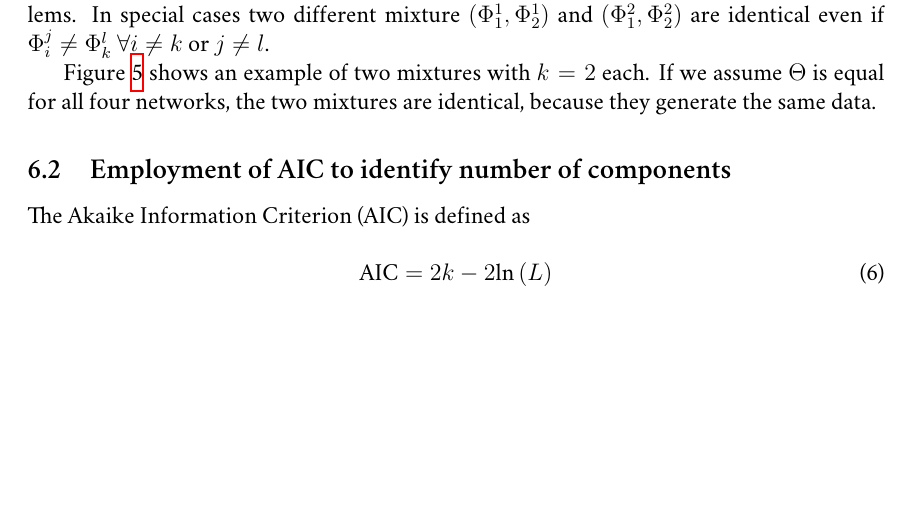
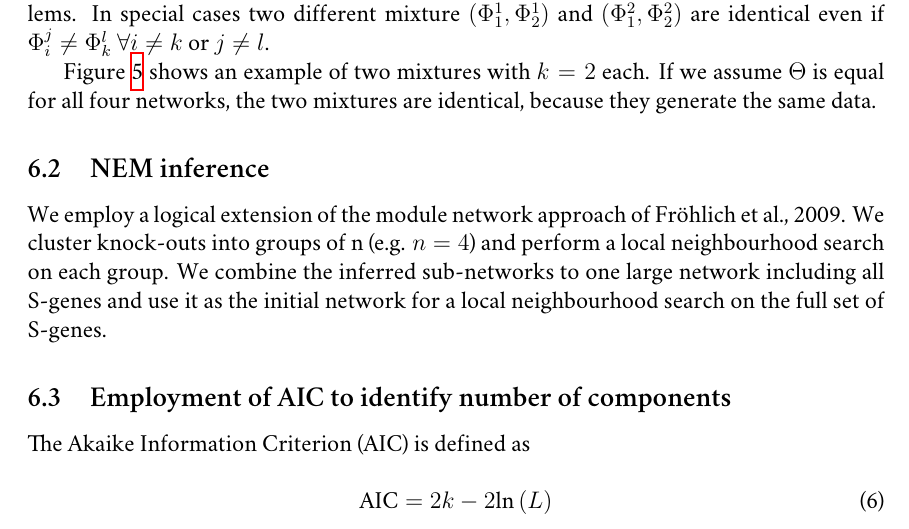
Before and after one commit to cbg-ethz/mnem, a LaTeX paper (articles/method.tex): part of page 9 of 10, cut so that both start at the same text, the shorter picture padded with empty space. Compiled offline with XeLaTeX; a missing font is replaced by an installed copy or a similar font.

Commit message:
bugfix modules

```diff
--- a/articles/method.tex
+++ b/articles/method.tex
@@ -223,6 +223,10 @@ Figure~\ref{fig:ident} shows an example of two mixtures with $k=2$ each. If we a
 \end{center}
 \end{figure}
 
+\subsection{NEM inference}
+
+We employ a logical extension of the module network approach of Fröhlich et al., 2009. We cluster knock-outs into groups of n (e.g. $n=4$) and perform a local neighbourhood search on each group. We combine the inferred sub-networks to one large network including all S-genes and use it as the initial network for a local neighbourhood search on the full set of S-genes.
+
 \subsection{Employment of AIC to identify number of components}
 
 The Akaike Information Criterion (AIC) is defined as
```
Also changed, not shown: articles/method.tex (2 more changed lines), 1 other file.
